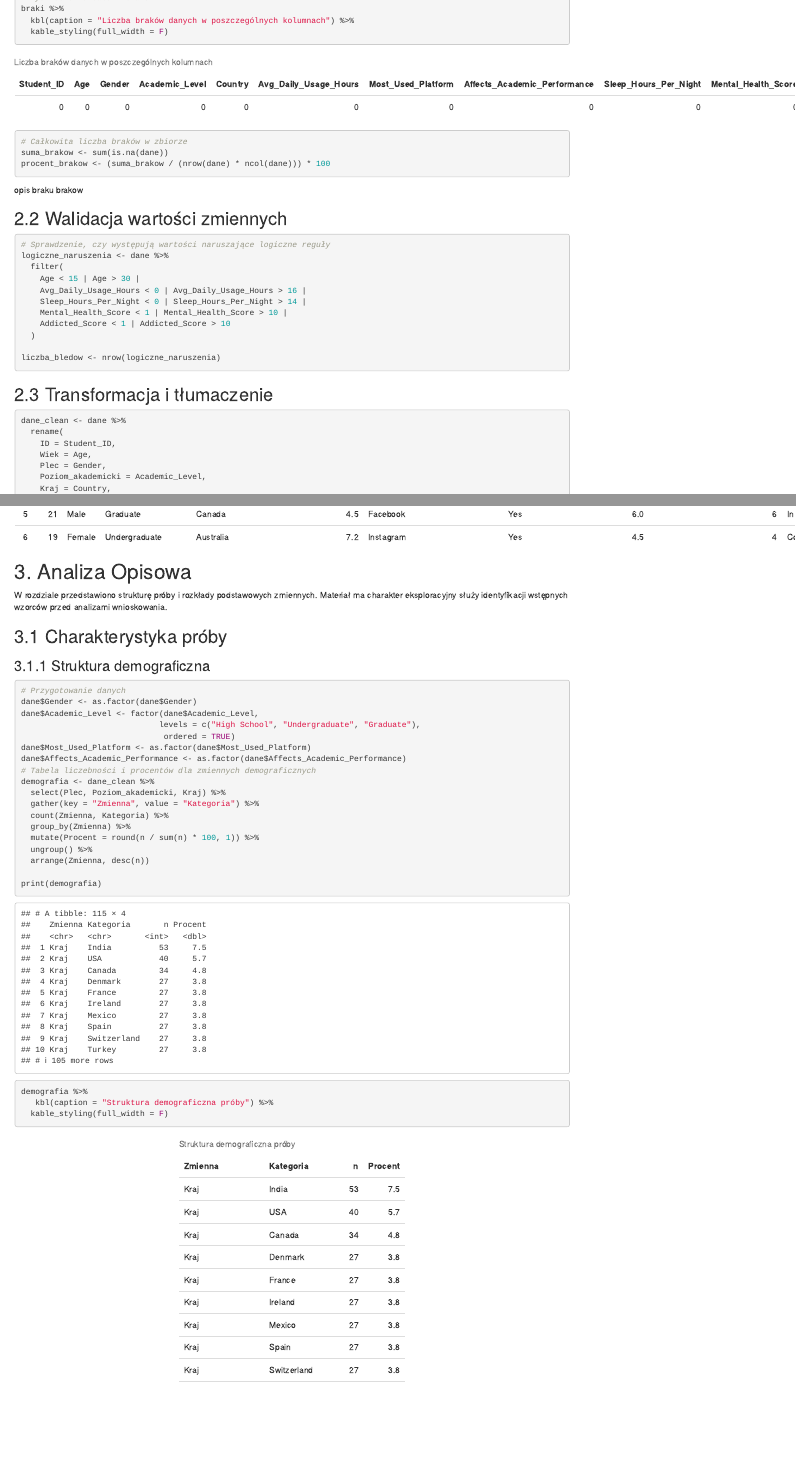
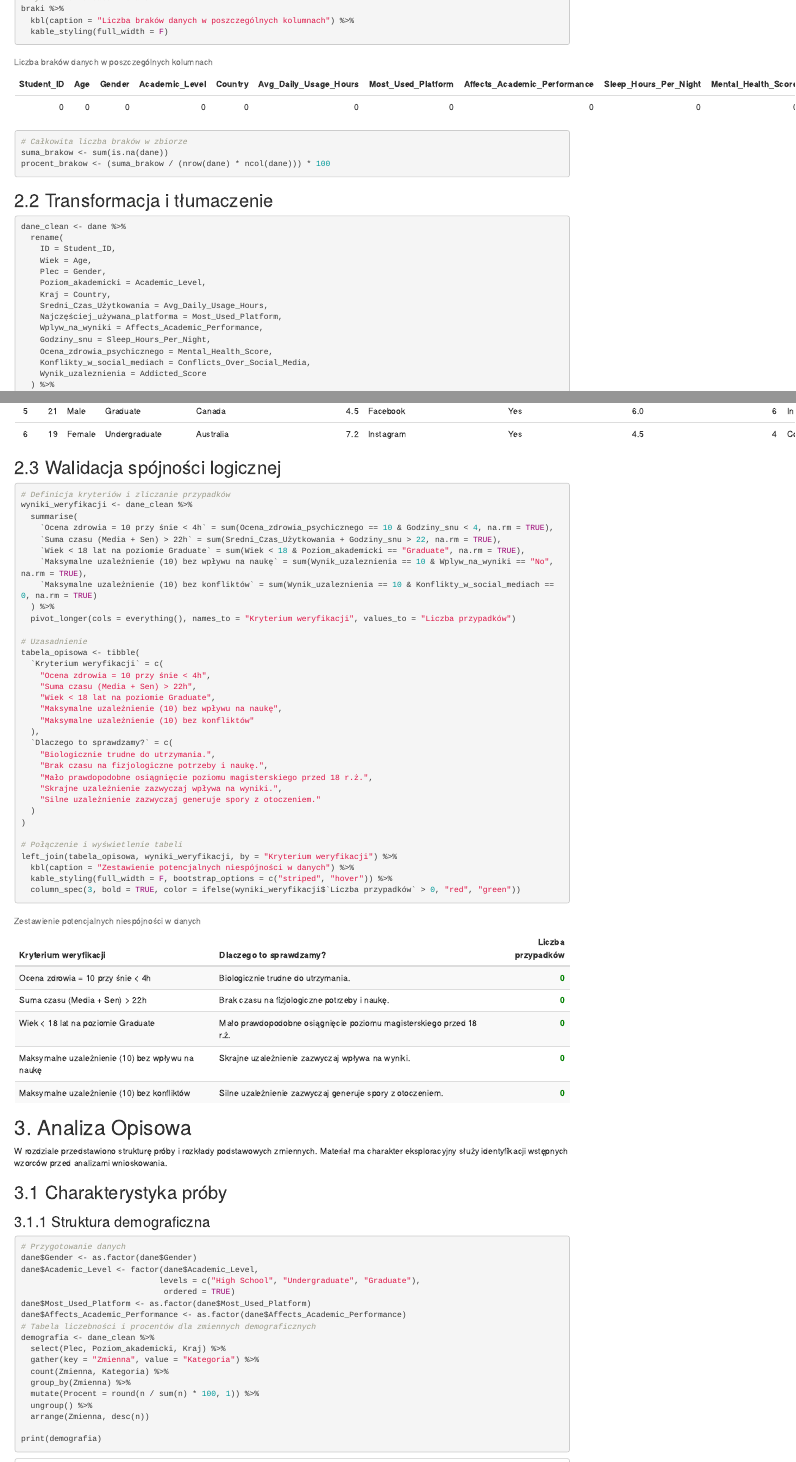
Before and after one commit to martakaczmarkiewicz32/proba, an R Markdown document (Raport końcowy/Raport - Uzależnienie od mediów społecznościowych.rmd): the page in a window 1100 px wide, from 1290 px down, and a second part further down, joined at a grey line. Rendered offline with R 4.5, knitr and Pandoc, with nearby package versions; some code elsewhere in the file could not run offline.

Commit message:
Walidacja spójności logicznej

````diff
--- a/Raport końcowy/Raport - Uzależnienie od mediów społecznościowych.rmd
+++ b/Raport końcowy/Raport - Uzależnienie od mediów społecznościowych.rmd
@@ -104,26 +104,7 @@ braki %>%
 suma_brakow <- sum(is.na(dane))
 procent_brakow <- (suma_brakow / (nrow(dane) * ncol(dane))) * 100
 ```
-
-opis braku brakow
-
-
-## 2.2 Walidacja wartości zmiennych
-```{r data-validation}
-# Sprawdzenie, czy występują wartości naruszające logiczne reguły
-logiczne_naruszenia <- dane %>%
-  filter(
-    Age < 15 | Age > 30 |
-    Avg_Daily_Usage_Hours < 0 | Avg_Daily_Usage_Hours > 16 |
-    Sleep_Hours_Per_Night < 0 | Sleep_Hours_Per_Night > 14 |
-    Mental_Health_Score < 1 | Mental_Health_Score > 10 |
-    Addicted_Score < 1 | Addicted_Score > 10
-  )
-
-liczba_bledow <- nrow(logiczne_naruszenia)
-```
-
-## 2.3 Transformacja i tłumaczenie
+## 2.2 Transformacja i tłumaczenie
 ```{r data-cleaning}
 dane_clean <- dane %>%
   rename(
@@ -163,6 +144,43 @@ dane_clean <- dane %>%
 head(dane_clean) %>%
   kbl(caption = "Fragment przetworzonego zbioru danych") %>%
   kable_styling()
+```
+## 2.3 Walidacja spójności logicznej
+```{r logical-validation}
+# Definicja kryteriów i zliczanie przypadków
+wyniki_weryfikacji <- dane_clean %>%
+  summarise(
+    `Ocena zdrowia = 10 przy śnie < 4h` = sum(Ocena_zdrowia_psychicznego == 10 & Godziny_snu < 4, na.rm = TRUE),
+    `Suma czasu (Media + Sen) > 22h` = sum(Sredni_Czas_Użytkowania + Godziny_snu > 22, na.rm = TRUE),
+    `Wiek < 18 lat na poziomie Graduate` = sum(Wiek < 18 & Poziom_akademicki == "Graduate", na.rm = TRUE),
+    `Maksymalne uzależnienie (10) bez wpływu na naukę` = sum(Wynik_uzaleznienia == 10 & Wplyw_na_wyniki == "No", na.rm = TRUE),
+    `Maksymalne uzależnienie (10) bez konfliktów` = sum(Wynik_uzaleznienia == 10 & Konflikty_w_social_mediach == 0, na.rm = TRUE)
+  ) %>%
+  pivot_longer(cols = everything(), names_to = "Kryterium weryfikacji", values_to = "Liczba przypadków")
+
+# Uzasadnienie
+tabela_opisowa <- tibble(
+  `Kryterium weryfikacji` = c(
+    "Ocena zdrowia = 10 przy śnie < 4h",
+    "Suma czasu (Media + Sen) > 22h",
+    "Wiek < 18 lat na poziomie Graduate",
+    "Maksymalne uzależnienie (10) bez wpływu na naukę",
+    "Maksymalne uzależnienie (10) bez konfliktów"
+  ),
+  `Dlaczego to sprawdzamy?` = c(
+    "Biologicznie trudne do utrzymania.",
+    "Brak czasu na fizjologiczne potrzeby i naukę.",
+    "Mało prawdopodobne osiągnięcie poziomu magisterskiego przed 18 r.ż.",
+    "Skrajne uzależnienie zazwyczaj wpływa na wyniki.",
+    "Silne uzależnienie zazwyczaj generuje spory z otoczeniem."
+  )
+)
+
+# Połączenie i wyświetlenie tabeli
+left_join(tabela_opisowa, wyniki_weryfikacji, by = "Kryterium weryfikacji") %>%
+  kbl(caption = "Zestawienie potencjalnych niespójności w danych") %>%
+  kable_styling(full_width = F, bootstrap_options = c("striped", "hover")) %>%
+  column_spec(3, bold = TRUE, color = ifelse(wyniki_weryfikacji$`Liczba przypadków` > 0, "red", "green"))
 ```
 # 3. Analiza Opisowa
 
````
